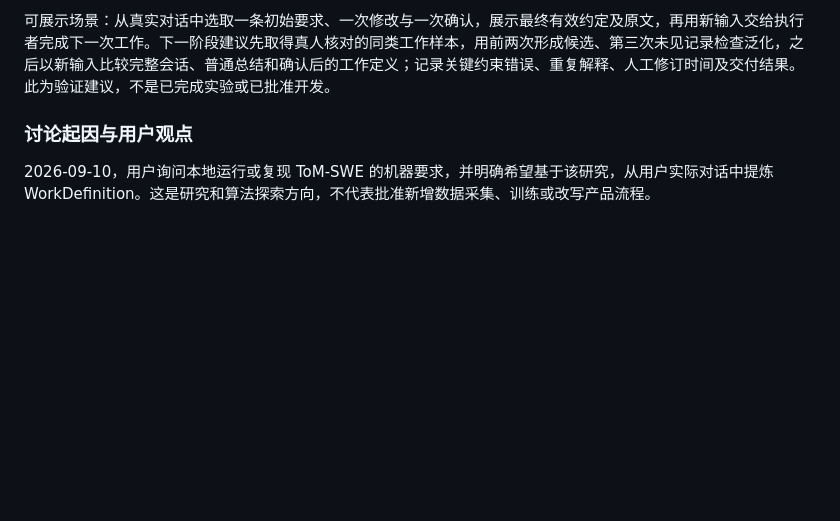
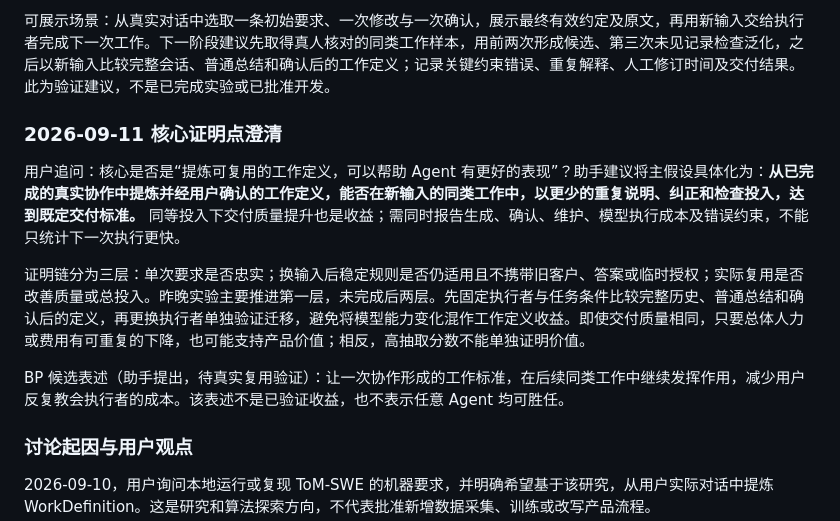
Before and after one commit to TobeALeg/task-passby, a Markdown page: docs/bp/benefits-and-insights.md, the part around the change. GitHub-like rendering; blank space fills up the shorter version.

Commit message:
明确工作定义复用实验的核心证明点

```diff
--- a/docs/bp/benefits-and-insights.md
+++ b/docs/bp/benefits-and-insights.md
@@ -116,6 +116,14 @@
 
 可展示场景：从真实对话中选取一条初始要求、一次修改与一次确认，展示最终有效约定及原文，再用新输入交给执行者完成下一次工作。下一阶段建议先取得真人核对的同类工作样本，用前两次形成候选、第三次未见记录检查泛化，之后以新输入比较完整会话、普通总结和确认后的工作定义；记录关键约束错误、重复解释、人工修订时间及交付结果。此为验证建议，不是已完成实验或已批准开发。
 
+### 2026-09-11 核心证明点澄清
+
+用户追问：核心是否是“提炼可复用的工作定义，可以帮助 Agent 有更好的表现”？助手建议将主假设具体化为：**从已完成的真实协作中提炼并经用户确认的工作定义，能否在新输入的同类工作中，以更少的重复说明、纠正和检查投入，达到既定交付标准。** 同等投入下交付质量提升也是收益；需同时报告生成、确认、维护、模型执行成本及错误约束，不能只统计下一次执行更快。
+
+证明链分为三层：单次要求是否忠实；换输入后稳定规则是否仍适用且不携带旧客户、答案或临时授权；实际复用是否改善质量或总投入。昨晚实验主要推进第一层，未完成后两层。先固定执行者与任务条件比较完整历史、普通总结和确认后的定义，再更换执行者单独验证迁移，避免将模型能力变化混作工作定义收益。即使交付质量相同，只要总体人力或费用有可重复的下降，也可能支持产品价值；相反，高抽取分数不能单独证明价值。
+
+BP 候选表述（助手提出，待真实复用验证）：让一次协作形成的工作标准，在后续同类工作中继续发挥作用，减少用户反复教会执行者的成本。该表述不是已验证收益，也不表示任意 Agent 均可胜任。
+
 ### 讨论起因与用户观点
 
 2026-09-10，用户询问本地运行或复现 ToM-SWE 的机器要求，并明确希望基于该研究，从用户实际对话中提炼 WorkDefinition。这是研究和算法探索方向，不代表批准新增数据采集、训练或改写产品流程。
```
